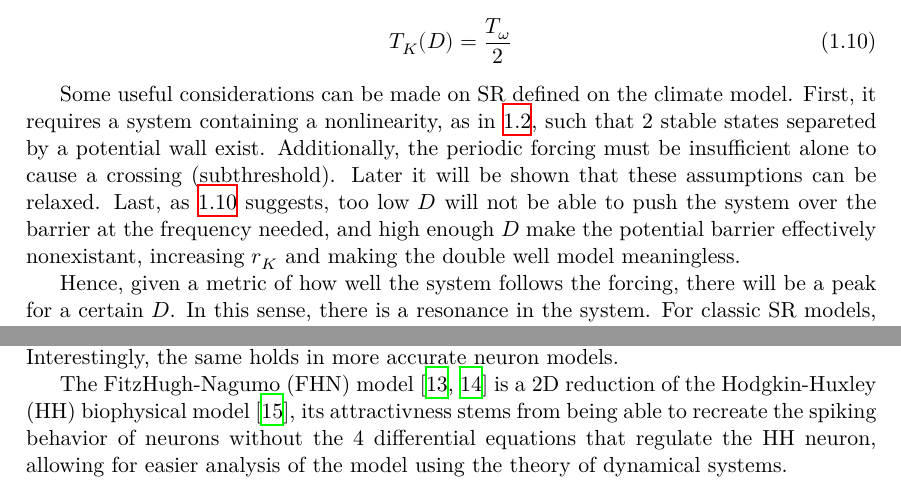
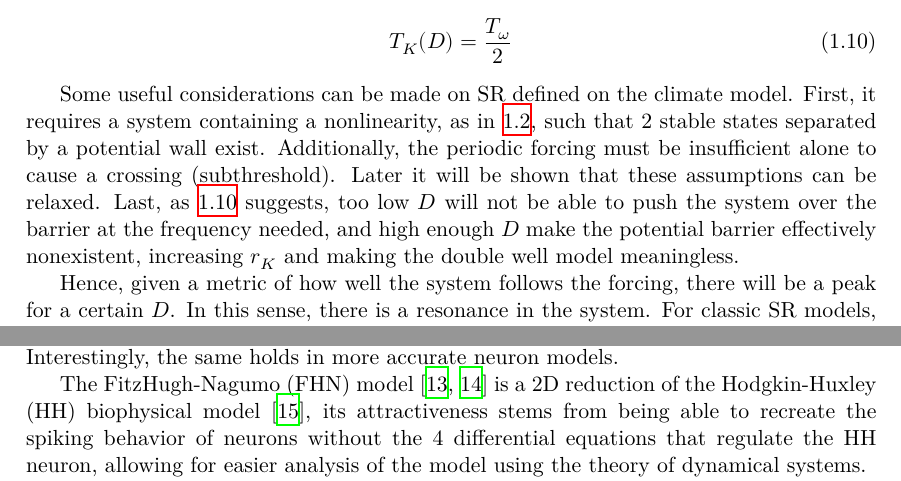
Before and after one commit to r-Zeno/Thesis_ms, a LaTeX thesis (main.tex, which reads sections/1-introduction.tex): two parts of pages 9 and 11 of 14, joined at a grey line, cut so that both start at the same text. Compiled offline with XeLaTeX.

Commit message:
overleaf test push, gramm fixes

```diff
--- a/sections/1-introduction.tex
+++ b/sections/1-introduction.tex
@@ -127,9 +127,9 @@ If our condition for SR is that it allows the system to follow the subthreshold
 \end{equation}
 
 Some useful considerations can be made on SR defined on the climate model.
-First, it requires a system containing a nonlinearity, as in \ref{eq:full clim sys}, such that 2 stable states separeted by a potential wall exist.
+First, it requires a system containing a nonlinearity, as in \ref{eq:full clim sys}, such that 2 stable states separated by a potential wall exist.
 Additionally, the periodic forcing must be insufficient alone to cause a crossing (subthreshold). Later it will be shown that these assumptions can be relaxed.
-Last, as \ref{eq:opt noise} suggests, too low $D$ will not be able to push the system over the barrier at the frequency needed, and high enough $D$ make the potential barrier effectively nonexistant, increasing $r_K$ and making the double well model meaningless.
+Last, as \ref{eq:opt noise} suggests, too low $D$ will not be able to push the system over the barrier at the frequency needed, and high enough $D$ make the potential barrier effectively nonexistent, increasing $r_K$ and making the double well model meaningless.
 
 Hence, given a metric of how well the system follows the forcing, there will be a peak for a certain $D$. In this sense, there is a resonance in the system.
 For classic SR models, the natural measure is the spectral power (obtained by Fourier transform of the system response) at the forcing frequency relative to the neighboring ones: Signal-to-Noise Ratio (SNR) \parencite{mcnamaraTheoryStochasticResonance1989}.
@@ -234,7 +234,7 @@ Note that the term threshold is hardly accurate: different current values can al
 Unsurprisingly, a neuron can be modeled in the same form of \ref{eq:general-doublewell} to show SR \parencite{bulsaraStochasticResonanceSingle1991}.
 Interestingly, the same holds in more accurate neuron models.
 
-The FitzHugh-Nagumo (FHN) model \parencite{fitzhughImpulsesPhysiologicalStates1961,izhikevichFitzHughNagumoModel2006} is a 2D reduction of the Hodgkin-Huxley (HH) biophysical model \parencite{hodgkinQuantitativeDescriptionMembrane1952}, its attractivness stems from being able to recreate the spiking behavior of neurons without the 4 differential equations that regulate the HH neuron, allowing for easier analysis of the model using the theory of dynamical systems.
+The FitzHugh-Nagumo (FHN) model \parencite{fitzhughImpulsesPhysiologicalStates1961,izhikevichFitzHughNagumoModel2006} is a 2D reduction of the Hodgkin-Huxley (HH) biophysical model \parencite{hodgkinQuantitativeDescriptionMembrane1952}, its attractiveness stems from being able to recreate the spiking behavior of neurons without the 4 differential equations that regulate the HH neuron, allowing for easier analysis of the model using the theory of dynamical systems.
 
 The FH model is defined by a fast and a slow variable
 \begin{align}
```
